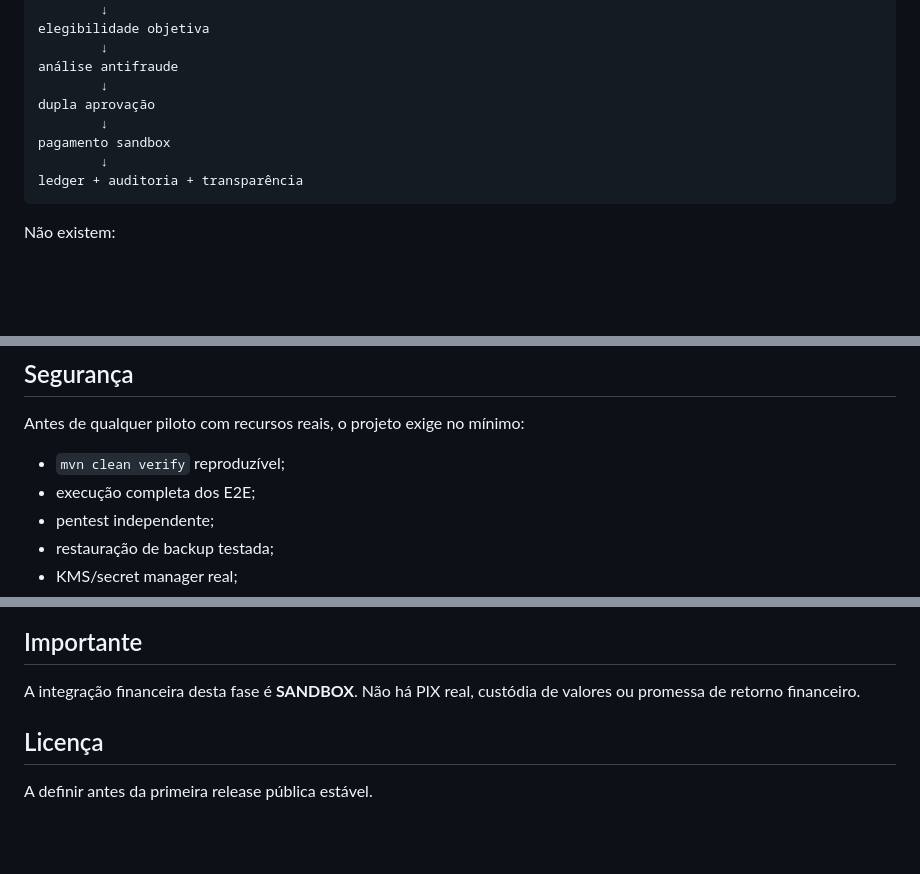
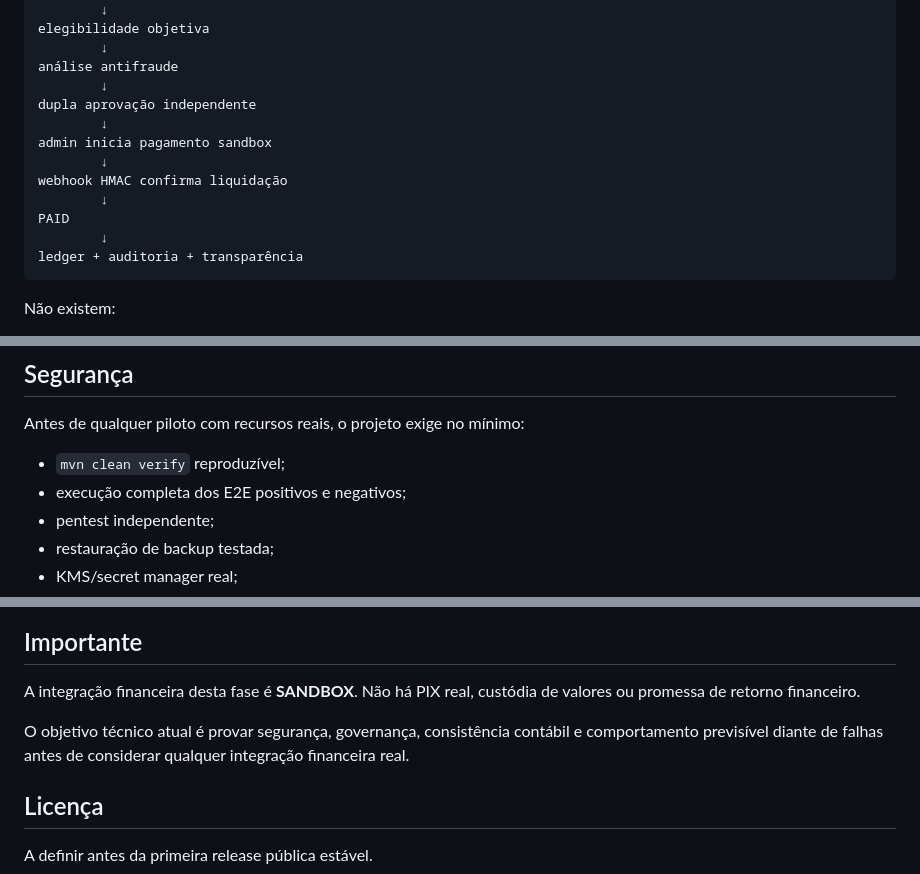
Before and after one commit to Kadys-dv/fazerobem, a Markdown page: README.md, 3 parts joined by grey strips. Rendered like a GitHub page; blank space fills up the shorter version.

````diff
--- a/README.md
+++ b/README.md
@@ -35,9 +35,13 @@ elegibilidade objetiva
         ↓
 análise antifraude
         ↓
-dupla aprovação
+dupla aprovação independente
         ↓
-pagamento sandbox
+admin inicia pagamento sandbox
+        ↓
+webhook HMAC confirma liquidação
+        ↓
+PAID
         ↓
 ledger + auditoria + transparência
 ```
@@ -104,7 +160,7 @@ http://localhost:8080
 Antes de qualquer piloto com recursos reais, o projeto exige no mínimo:
 
 - `mvn clean verify` reproduzível;
-- execução completa dos E2E;
+- execução completa dos E2E positivos e negativos;
 - pentest independente;
 - restauração de backup testada;
 - KMS/secret manager real;
@@ -126,6 +182,8 @@ Consulte:
 
 A integração financeira desta fase é **SANDBOX**. Não há PIX real, custódia de valores ou promessa de retorno financeiro.
 
+O objetivo técnico atual é provar segurança, governança, consistência contábil e comportamento previsível diante de falhas antes de considerar qualquer integração financeira real.
+
 ## Licença
 
 A definir antes da primeira release pública estável.
````
Also changed, not shown: other parts of README.md (+57 -5 lines).
